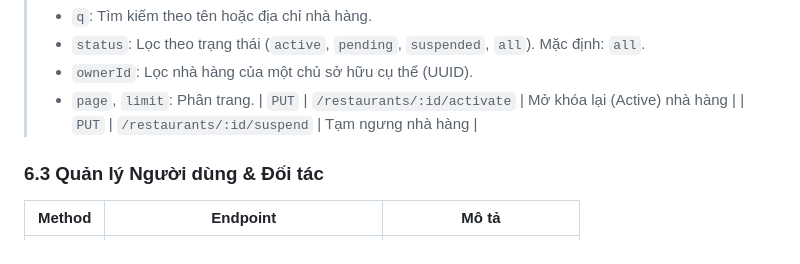
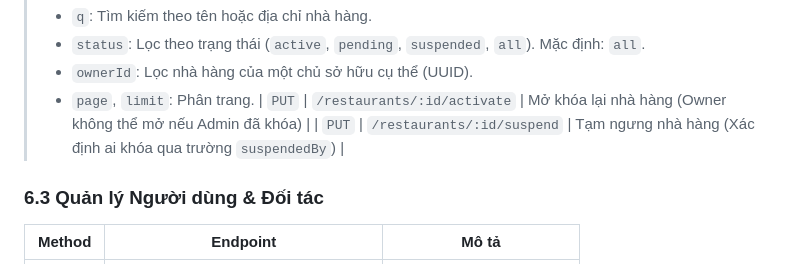
Before and after one commit to hoangvhgch220975/SeatNow, a Markdown page: frontend_api_reference.md, the part around the change. Rendered like a GitHub page.

Commit message:
docs: update restaurant locking logic in API reference

```diff
--- a/frontend_api_reference.md
+++ b/frontend_api_reference.md
@@ -1240,8 +1240,8 @@ Các API này yêu cầu Header `x-internal-token` và không được tiếp c
 > - `status`: Lọc theo trạng thái (`active`, `pending`, `suspended`, `all`). Mặc định: `all`.
 > - `ownerId`: Lọc nhà hàng của một chủ sở hữu cụ thể (UUID).
 > - `page`, `limit`: Phân trang.
-| `PUT`  | `/restaurants/:id/activate` | Mở khóa lại (Active) nhà hàng      |
-| `PUT`  | `/restaurants/:id/suspend`  | Tạm ngưng nhà hàng                 |
+| `PUT`  | `/restaurants/:id/activate` | Mở khóa lại nhà hàng (Owner không thể mở nếu Admin đã khóa) |
+| `PUT`  | `/restaurants/:id/suspend`  | Tạm ngưng nhà hàng (Xác định ai khóa qua trường `suspendedBy`) |
 
 ### 6.3 Quản lý Người dùng & Đối tác
 
```
